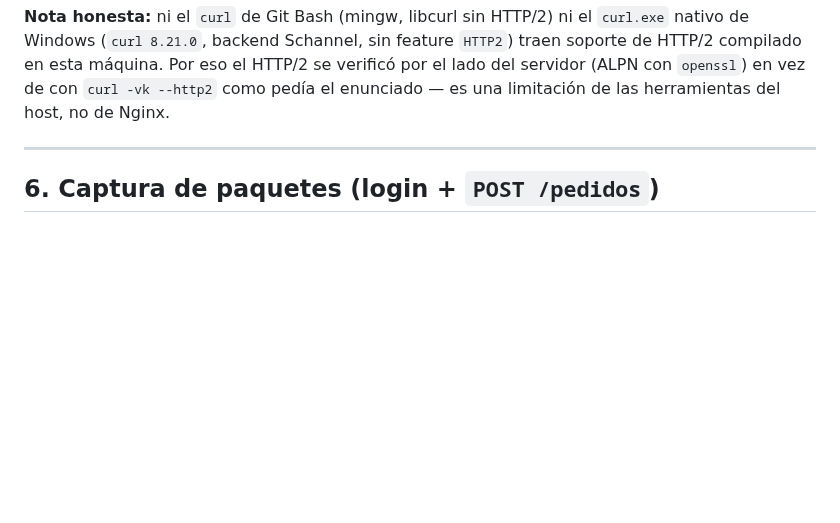
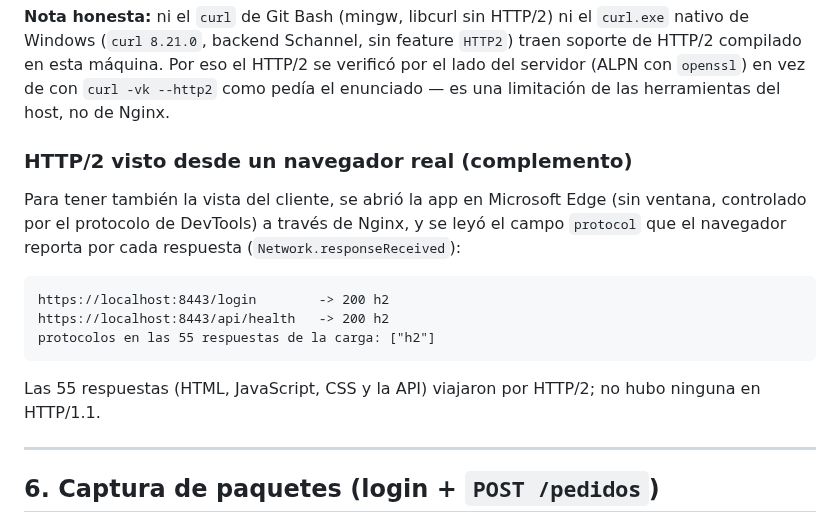
Before and after one commit to BlowyXx72/Comanda, a Markdown page: docs/EVIDENCIA_EXPOSICION.md, the part around one of its changes. Drawn GitHub-style; blank space fills up the shorter version.

````diff
--- a/docs/EVIDENCIA_EXPOSICION.md
+++ b/docs/EVIDENCIA_EXPOSICION.md
@@ -242,6 +270,22 @@ $ echo | openssl s_client -connect localhost:8443 -tls1_2
 HTTP/2 se verificó por el lado del servidor (ALPN con `openssl`) en vez de
 con `curl -vk --http2` como pedía el enunciado — es una limitación de las
 herramientas del host, no de Nginx.
+
+### HTTP/2 visto desde un navegador real (complemento)
+
+Para tener también la vista del cliente, se abrió la app en Microsoft Edge
+(sin ventana, controlado por el protocolo de DevTools) a través de Nginx, y
+se leyó el campo `protocol` que el navegador reporta por cada respuesta
+(`Network.responseReceived`):
+
+```
+https://localhost:8443/login        -> 200 h2
+https://localhost:8443/api/health   -> 200 h2
+protocolos en las 55 respuestas de la carga: ["h2"]
+```
+
+Las 55 respuestas (HTML, JavaScript, CSS y la API) viajaron por HTTP/2; no
+hubo ninguna en HTTP/1.1.
 
 ---
 
````
Also changed, not shown: other parts of docs/EVIDENCIA_EXPOSICION.md (+83 -19 lines), docs/evidencia/offline-01-en-linea.png (added), docs/evidencia/offline-02-pedido-sin-red.png (added), docs/evidencia/offline-03-recarga-sin-red.png (added), docs/evidencia/offline-04-sincronizado.png (added), 1 other file.
